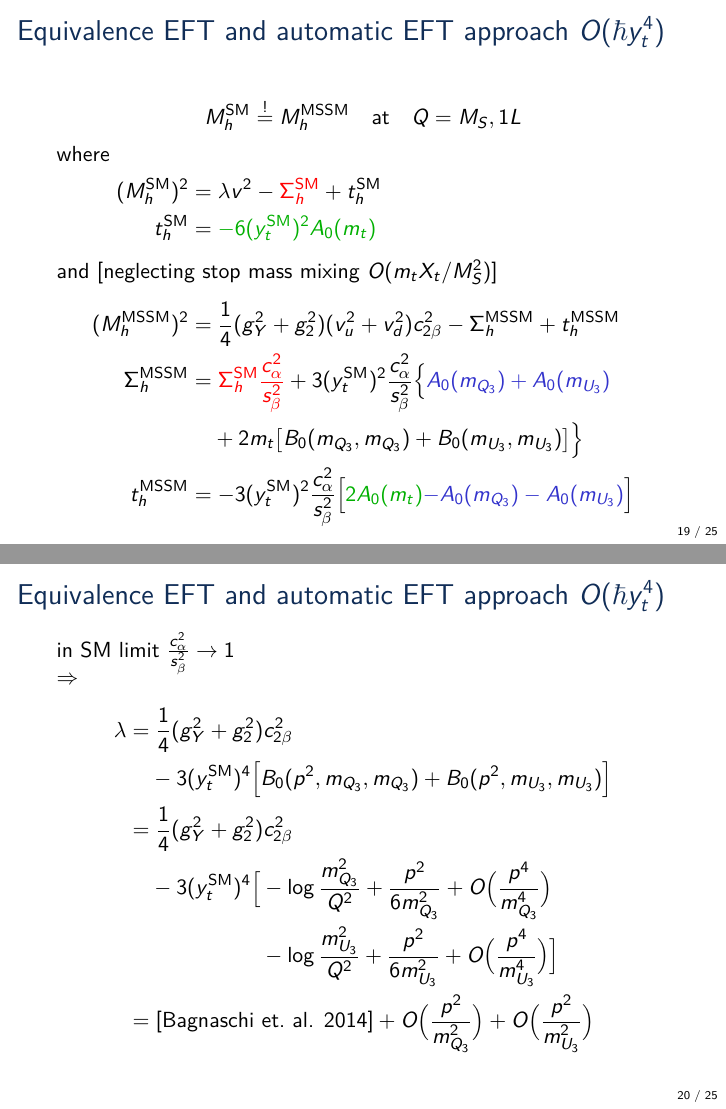
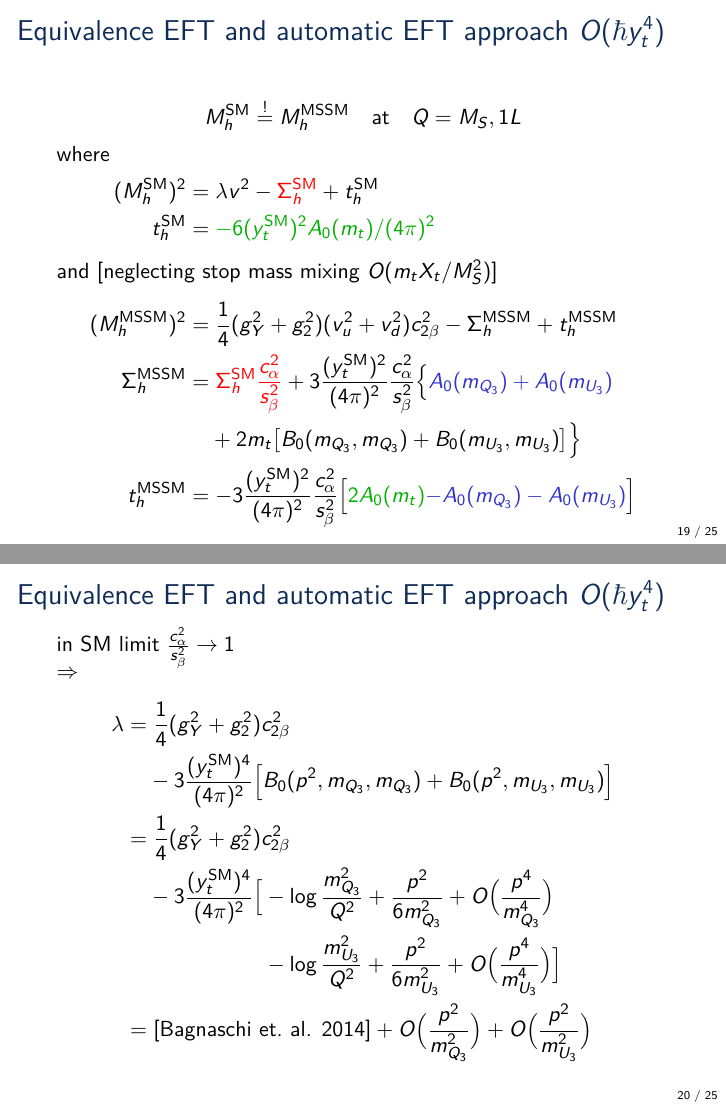
Before and after one commit to Expander/talk-olang-2018, LaTeX slides (talk.tex): pages 19 and 20 of 61, joined at a grey line. Compiled offline with pdfLaTeX.

Commit message:
adding missing factors 1/(16 pi^2)

```diff
--- a/talk.tex
+++ b/talk.tex
@@ -389,16 +389,16 @@
   where
   \begin{align*}
     (M_h^{\SM})^2 &= \lambda v^2 - {\color{red}\Sigma^{\SM}_h} + t_h^\SM \\
-    t_h^\SM &= {\color{darkgreen}-6 (y_t^\SM)^2 A_0(m_t)}
+    t_h^\SM &= {\color{darkgreen}-6 (y_t^\SM)^2 A_0(m_t) / (4\pi)^2}
   \intertext{and [neglecting stop mass mixing $O(m_t X_t/M_S^2)$]}
     (M_h^\MSSM)^2 &= \frac{1}{4} (g_Y^2 + g_2^2) (v_u^2 + v_d^2) c^2_{2\beta}
     - \Sigma_h^\MSSM + t_h^\MSSM\\
     \Sigma_h^\MSSM &= {\color{red}\Sigma_h^\SM \frac{c^2_\alpha}{s^2_\beta}}
-    + 3 (y_t^\SM)^2 \frac{c^2_\alpha}{s^2_\beta} \Big\{
+    + 3 \frac{(y_t^\SM)^2}{(4\pi)^2} \frac{c^2_\alpha}{s^2_\beta} \Big\{
        {\color{blue}A_0(m_{Q_3}) + A_0(m_{U_3})}\\
        &\phantom{={}} + 2 m_t \big[ B_0(m_{Q_3},m_{Q_3}) + B_0(m_{U_3},m_{U_3}) \big]
     \Big\}\\
-    t_h^\MSSM &= -3 (y_t^\SM)^2 \frac{c^2_\alpha}{s^2_\beta} \Big[
+    t_h^\MSSM &= -3 \frac{(y_t^\SM)^2}{(4\pi)^2} \frac{c^2_\alpha}{s^2_\beta} \Big[
        {\color{darkgreen}2 A_0(m_t)} {\color{blue}- A_0(m_{Q_3}) - A_0(m_{U_3})}\Big]
   \end{align*}
 \end{frame}
@@ -409,13 +409,13 @@
   \begin{align*}
     \lambda &= \frac{1}{4} (g_Y^2 + g_2^2) c_{2\beta}^2\\
     &\phantom{={}}
-    - 3 (y_t^\SM)^4 \Big[
+    - 3 \frac{(y_t^\SM)^4}{(4\pi)^2} \Big[
     B_0(p^2,m_{Q_3},m_{Q_3}) + B_0(p^2,m_{U_3},m_{U_3}) \Big]\\
     &=
     \frac{1}{4} (g_Y^2 + g_2^2) c_{2\beta}^2\\
-    &\phantom{={}} - 3 (y_t^\SM)^4 \Big[
+    &\phantom{={}} - 3 \frac{(y_t^\SM)^4}{(4\pi)^2} \Big[
     -\log\frac{m^2_{Q_3}}{Q^2} + \frac{p^2}{6m^2_{Q_3}} + O\Big(\frac{p^4}{m^4_{Q_3}}\Big)\\
-    &\phantom{={} - 3 (y_t^\SM)^4 \Big[}
+    &\phantom{={} - 3 \frac{(y_t^\SM)^4}{(4\pi)^2} \Big[}
     - \log\frac{m^2_{U_3}}{Q^2} + \frac{p^2}{6m^2_{U_3}} + O\Big(\frac{p^4}{m^4_{U_3}}\Big) \Big]\\
     &= [\text{Bagnaschi et.\ al. 2014}]
     + O\Big(\frac{p^2}{m^2_{Q_3}}\Big)
```
